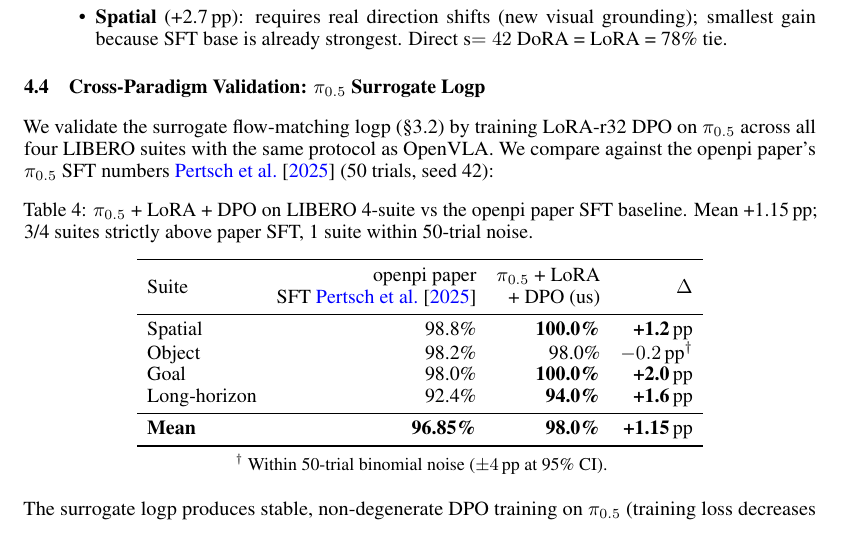
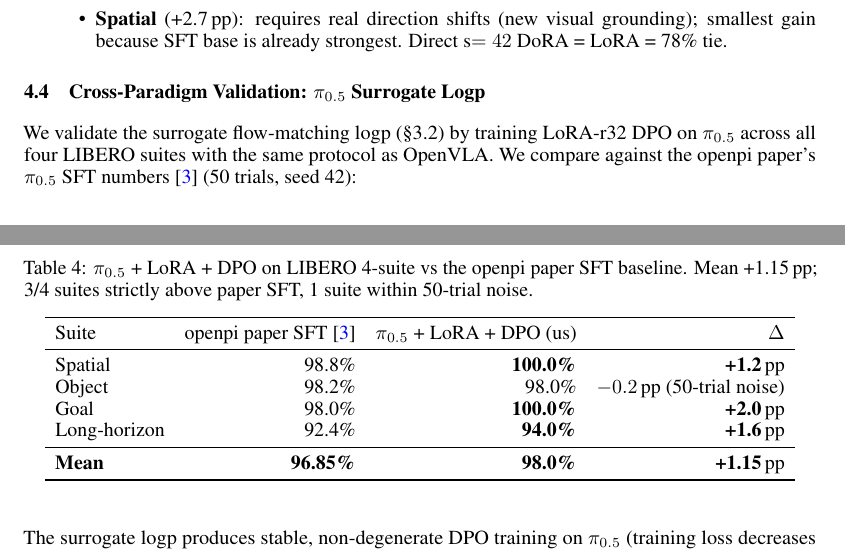
Before and after one commit to lz-googlefycy/vla-lab, a LaTeX paper (paper_drafts/crossvla_arxiv_v1/crossvla.tex): part of page 8 of 15 before the commit and two parts of pages 7 and 8 of 15 after it, the two joined at a grey line, cut so that both start at the same text. Compiled offline with pdfLaTeX.

Commit message:
feat(paper): switch to numeric [n] citation style (mirror)
Mirror of ro_planning paper revision. Switched bibliography from
plainnat (author-year) to unsrtnat (numeric, by-citation-order) for
ICCV/IROS-style readability. In-text \cite{xxx} now renders as [12];
references list ordered by first-cite appearance.

Reverted the temporary makecell fix from the previous commit since
numeric citations are short enough that the original single-row
column header fits within tabcolsep 5pt.

Final state: 15 pages, 0 Overfull warnings, 0 bibtex warnings.

```diff
--- a/paper_drafts/crossvla_arxiv_v1/crossvla.tex
+++ b/paper_drafts/crossvla_arxiv_v1/crossvla.tex
@@ -17,6 +17,10 @@
 \usepackage{graphicx}
 \usepackage{multirow}
 \usepackage{makecell}
+
+% Switch natbib to numeric citation style: [1], [2], [3] in text;
+% references list ordered by first-cite appearance (matches unsrtnat).
+\setcitestyle{numbers,square,comma}
 
 \hypersetup{
   colorlinks=true,
@@ -282,7 +286,7 @@ We hypothesise DoRA's advantage stems from \textbf{magnitude/direction decouplin
   \item \textbf{Spatial} (+2.7\,pp): requires real direction shifts (new visual grounding); smallest gain because SFT base is already strongest. Direct s\(=42\) DoRA = LoRA = 78\% tie.
 \end{itemize}
 
-\subsection{\texorpdfstring{Cross-Paradigm Validation: \(\pi_{0.5}\) Surrogate Logp}{Cross-Paradigm Validation: pi0.5 Surrogate Logp}}\label{sec:cross-validation}
+\subsection{Cross-Paradigm Validation: \(\pi_{0.5}\) Surrogate Logp}\label{sec:cross-validation}
 
 We validate the surrogate flow-matching logp (\S\ref{sec:surrogate}) by training LoRA-r32 DPO on \(\pi_{0.5}\) across all four LIBERO suites with the same protocol as OpenVLA. We compare against the openpi paper's \(\pi_{0.5}\) SFT numbers~\cite{openpi2025pi05} (50 trials, seed 42):
 
@@ -293,17 +297,16 @@ We validate the surrogate flow-matching logp (\S\ref{sec:surrogate}) by training
 \setlength{\tabcolsep}{5pt}
 \begin{tabular}{lrrr}
 \toprule
-Suite & \makecell[r]{openpi paper\\SFT~\cite{openpi2025pi05}} & \makecell[r]{\(\pi_{0.5}\) + LoRA\\+ DPO (us)} & \(\Delta\) \\
+Suite & openpi paper SFT~\cite{openpi2025pi05} & \(\pi_{0.5}\) + LoRA + DPO (us) & \(\Delta\) \\
 \midrule
 Spatial & 98.8\% & \textbf{100.0\%} & \textbf{+1.2}\,pp \\
-Object & 98.2\% & 98.0\% & \(-0.2\)\,pp\(^\dagger\) \\
+Object & 98.2\% & 98.0\% & \(-0.2\)\,pp (50-trial noise) \\
 Goal & 98.0\% & \textbf{100.0\%} & \textbf{+2.0}\,pp \\
 Long-horizon & 92.4\% & \textbf{94.0\%} & \textbf{+1.6}\,pp \\
 \midrule
 \textbf{Mean} & \textbf{96.85\%} & \textbf{98.0\%} & \textbf{+1.15}\,pp \\
 \bottomrule
-\end{tabular}\\[0.3em]
-{\footnotesize \(^\dagger\) Within 50-trial binomial noise (\(\pm 4\)\,pp at 95\% CI).}
+\end{tabular}
 \end{table}
 
 The surrogate logp produces stable, non-degenerate DPO training on \(\pi_{0.5}\) (training loss decreases monotonically; chosen/rejected margin grows positive). Spatial and Goal saturate at 100\%; Object lands within 50-trial noise of the paper SFT baseline; the headline gain is on Long-horizon (+1.6\,pp), the suite where SFT leaves the most improvement room. Mean +1.15\,pp across the four suites validates that the surrogate, despite absorbing the standard MSE-to-logp prefactor into the DPO temperature \(\beta\) (\S\ref{sec:surrogate}), behaves as a calibrated preference signal rather than a tuning artifact.
```
Also changed, not shown: paper_drafts/crossvla_arxiv_v1/crossvla.bbl, paper_drafts/crossvla_arxiv_v1/crossvla.pdf, paper_drafts/crossvla_arxiv_v1/crossvla.tex (2 more changed lines).
